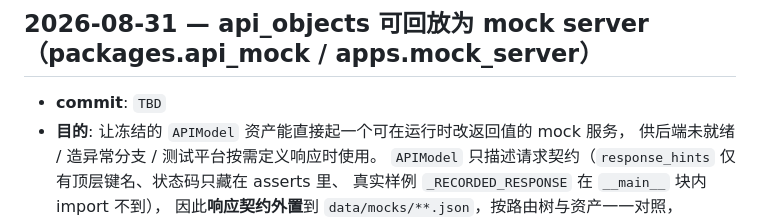
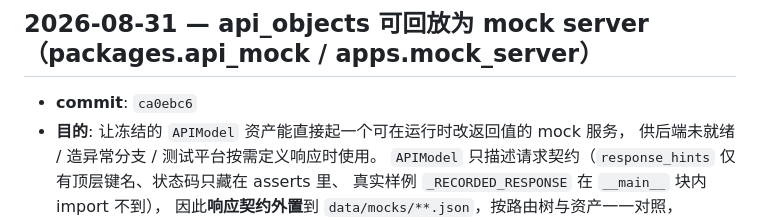
Before and after one commit to chenjianpeng97/Repo-as-a-TestPlatform, a Markdown page: docs/changelog/FRAMEWORK.md, the part around the change. Drawn GitHub-style.

Commit message:
docs(docs): record mock server commit hash
Co-authored-by: Cursor <cursoragent@cursor.com>

```diff
--- a/docs/changelog/FRAMEWORK.md
+++ b/docs/changelog/FRAMEWORK.md
@@ -41,7 +41,7 @@
 
 ## 2026-08-31 — api_objects 可回放为 mock server（packages.api_mock / apps.mock_server）
 
-- **commit**: `TBD`
+- **commit**: `ca0ebc6`
 - **目的**: 让冻结的 `APIModel` 资产能直接起一个可在运行时改返回值的 mock 服务，
   供后端未就绪 / 造异常分支 / 测试平台按需定义响应时使用。
   `APIModel` 只描述请求契约（`response_hints` 仅有顶层键名、状态码只藏在 asserts 里、
```
